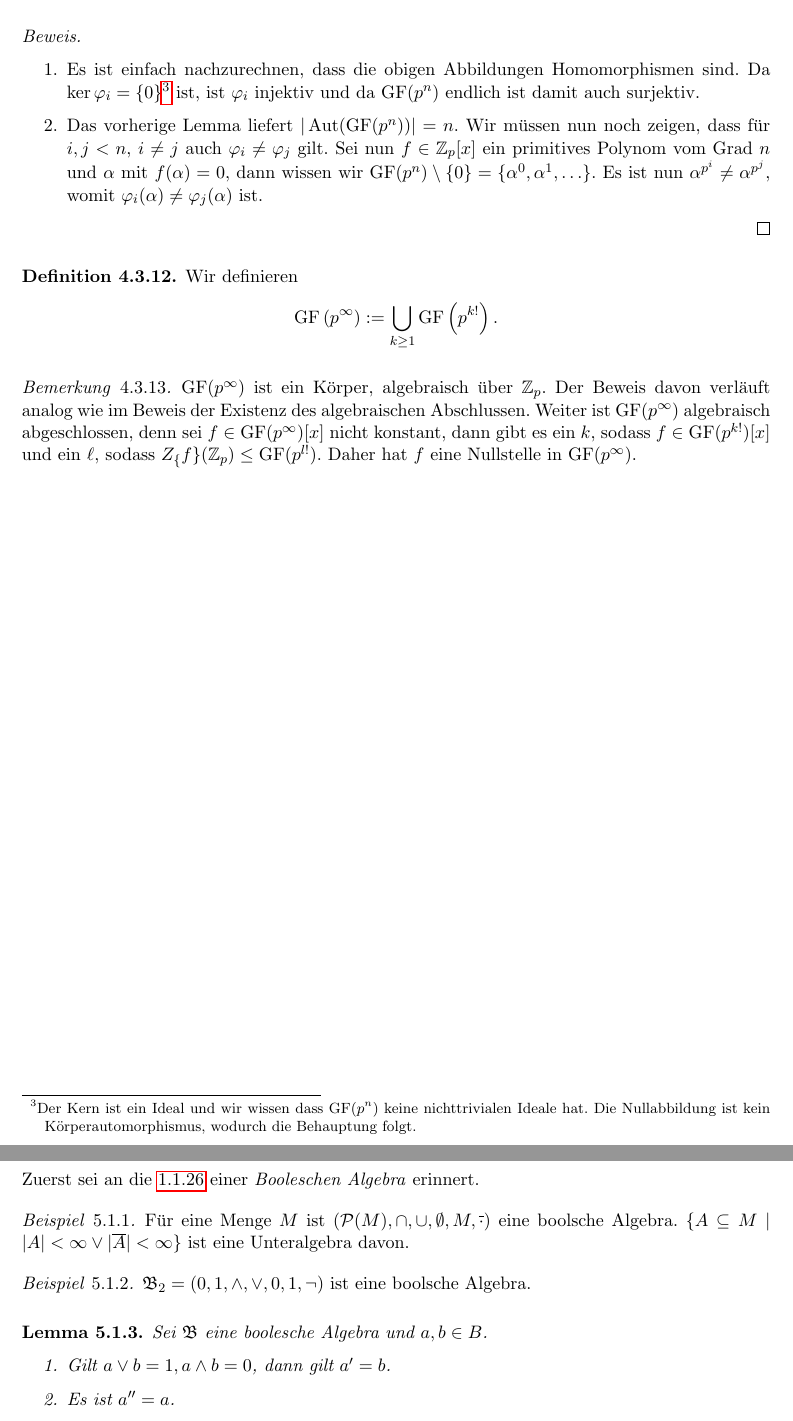
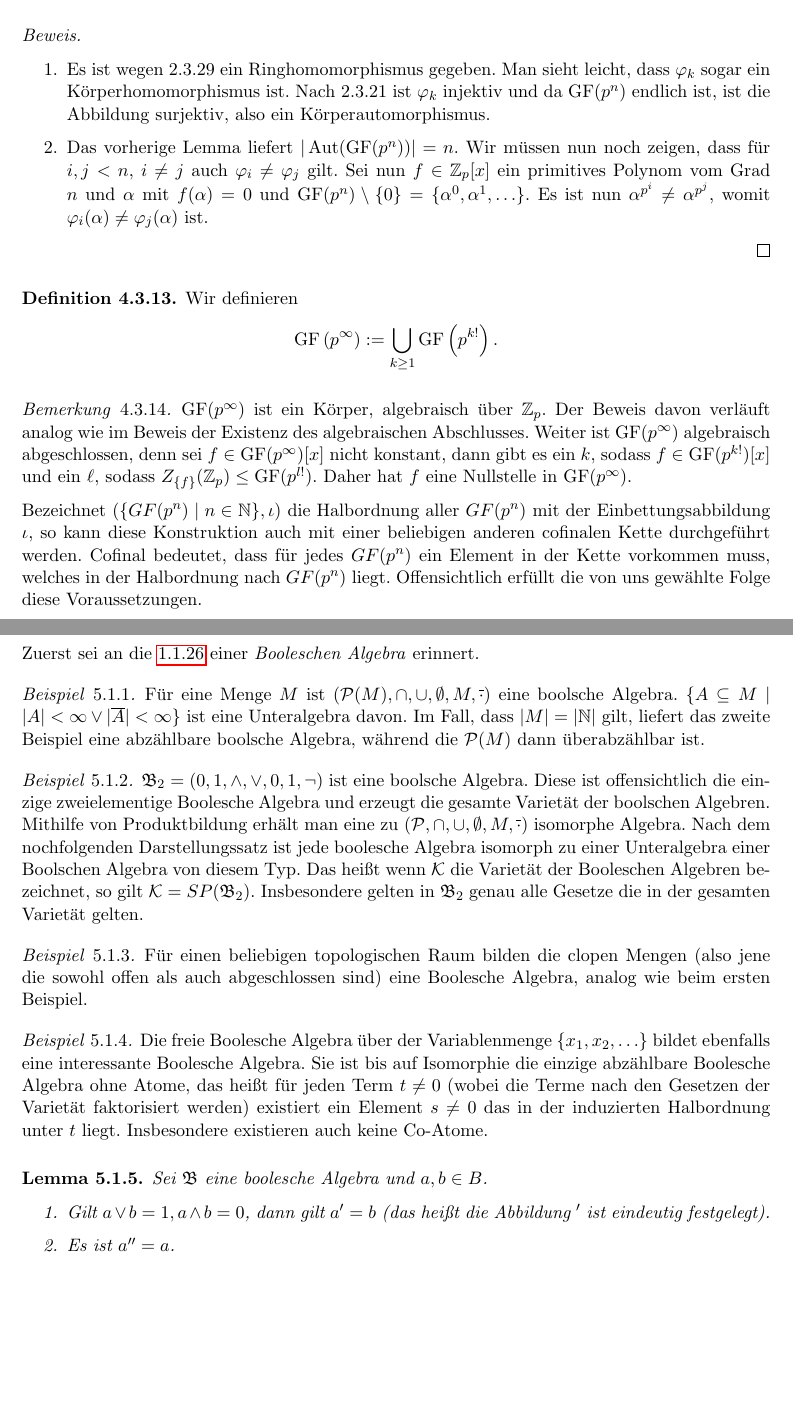
Before and after one commit to epsilon-equals-zero/algebra-2023s-vorlesung, a LaTeX document (src/document.tex, which reads src/04-koerper/endliche-körper.tex, src/05-boolesche-algebren/einfuehrung.tex): two parts of pages 77 and 78 of 81 before the commit and two parts of pages 77 and 78 of 82 after it, joined at a grey line, cut so that both start at the same text, the shorter picture padded with empty space. Compiled offline with pdfLaTeX.

Commit message:
Korrektur Vo 15-06

```diff
--- a/src/04-koerper/endliche-körper.tex
+++ b/src/04-koerper/endliche-körper.tex
@@ -134,9 +139,9 @@
 \end{theorem}
 \begin{proof}{\ }
     \begin{enumerate}
-        \item Es ist einfach nachzurechnen, dass die obigen Abbildungen Homomorphismen sind. Da $\ker \varphi_i = \{0\}$\footnote{Der Kern ist ein Ideal und wir wissen dass $\mathrm{GF}(p^n)$ keine nichttrivialen Ideale hat. Die Nullabbildung ist kein Körperautomorphismus, wodurch die Behauptung folgt.} ist, ist $\varphi_i$ injektiv und da $\mathrm{GF}(p^n)$ endlich ist damit auch surjektiv.
+        \item Es ist wegen \cref*{prop:frob_ringhomom} ein Ringhomomorphismus gegeben. Man sieht leicht, dass $\varphi_k$ sogar ein Körperhomomorphismus ist. Nach \cref*{corollary:koerperhomom_injektiv} ist $\varphi_k$ injektiv und da $\mathrm{GF}(p^n)$ endlich ist, ist die Abbildung surjektiv, also ein Körperautomorphismus.
 
-        \item Das vorherige Lemma liefert $\vert \Aut(\mathrm{GF}(p^n)) \vert = n$. Wir müssen nun noch zeigen, dass für $i, j < n$, $i \not= j$ auch $\varphi_i \not= \varphi_j$ gilt. Sei nun $f \in \mathbb{Z}_p[x]$ ein primitives Polynom vom Grad $n$ und $\alpha$ mit $f(\alpha) = 0$, dann wissen wir $\mathrm{GF}(p^n)\setminus\{0\} = \{\alpha^0, \alpha^1, \ldots\}$. Es ist nun $\alpha^{p^i} \not= \alpha^{p^j}$, womit $\varphi_i(\alpha) \not= \varphi_j(\alpha)$ ist.
+        \item Das vorherige Lemma liefert $\vert \Aut(\mathrm{GF}(p^n)) \vert = n$. Wir müssen nun noch zeigen, dass für $i, j < n$, $i \not= j$ auch $\varphi_i \not= \varphi_j$ gilt. Sei nun $f \in \mathbb{Z}_p[x]$ ein primitives Polynom vom Grad $n$ und $\alpha$ mit $f(\alpha) = 0$ und $\mathrm{GF}(p^n)\setminus\{0\} = \{\alpha^0, \alpha^1, \ldots\}$. Es ist nun $\alpha^{p^i} \not= \alpha^{p^j}$, womit $\varphi_i(\alpha) \not= \varphi_j(\alpha)$ ist.
     \end{enumerate}
 \end{proof}
 
@@ -145,5 +150,7 @@
         $$ \mathrm{GF}\left(p^\infty\right) := \bigcup_{k \ge 1} \mathrm{GF}\left(p^{k!}\right). $$
 \end{definition}
 \begin{remark}
-    $\mathrm{GF}(p^\infty)$ ist ein Körper, algebraisch über $\mathbb{Z}_p$. Der Beweis davon verläuft analog wie im Beweis der Existenz des algebraischen Abschlussen. Weiter ist $\mathrm{GF}(p^\infty)$ algebraisch abgeschlossen, denn sei $f \in \mathrm{GF}(p^\infty)[x]$ nicht konstant, dann gibt es ein $k$, sodass $f \in \mathrm{GF}(p^{k!})[x]$ und ein $\mathbb{\ell}$, sodass $Z_\{f\}(\mathbb{Z}_p) \le \mathrm{GF}(p^{l!})$. Daher hat $f$ eine Nullstelle in $\mathrm{GF}(p^\infty)$.
+    $\mathrm{GF}(p^\infty)$ ist ein Körper, algebraisch über $\mathbb{Z}_p$. Der Beweis davon verläuft analog wie im Beweis der Existenz des algebraischen Abschlusses. Weiter ist $\mathrm{GF}(p^\infty)$ algebraisch abgeschlossen, denn sei $f \in \mathrm{GF}(p^\infty)[x]$ nicht konstant, dann gibt es ein $k$, sodass $f \in \mathrm{GF}(p^{k!})[x]$ und ein $\mathbb{\ell}$, sodass $Z_{\{f\}}(\mathbb{Z}_p) \le \mathrm{GF}(p^{l!})$. Daher hat $f$ eine Nullstelle in $\mathrm{GF}(p^\infty)$.
+
+    Bezeichnet $(\{GF(p^{n})\mid n\in\mathbb{N}\},\iota)$ die Halbordnung aller $GF(p^n)$ mit der Einbettungsabbildung $\iota$, so kann diese Konstruktion auch mit einer beliebigen anderen cofinalen Kette durchgeführt werden. Cofinal bedeutet, dass für jedes $GF(p^n)$ ein Element in der Kette vorkommen muss, welches in der Halbordnung nach $GF(p^n)$ liegt. Offensichtlich erfüllt die von uns gewählte Folge diese Voraussetzungen.
 \end{remark}
--- a/src/05-boolesche-algebren/einfuehrung.tex
+++ b/src/05-boolesche-algebren/einfuehrung.tex
@@ -3,16 +3,24 @@
 Zuerst sei an die \cref{def:boolsche_algebra} einer \emph{Booleschen Algebra} erinnert.
 
 \begin{example}
-    Für eine Menge $M$ ist $(\mathcal{P}(M), \cap, \cup, \emptyset, M, \overline{\cdot})$ eine boolsche Algebra. $\{A \subseteq M \mid \vert A\vert < \infty \lor \vert \overline{A} \vert < \infty\}$ ist eine Unteralgebra davon.
+    Für eine Menge $M$ ist $(\mathcal{P}(M), \cap, \cup, \emptyset, M, \overline{\cdot})$ eine boolsche Algebra. $\{A \subseteq M \mid \vert A\vert < \infty \lor \vert \overline{A} \vert < \infty\}$ ist eine Unteralgebra davon. Im Fall, dass $|M|=|\mathbb{N}|$ gilt, liefert das zweite Beispiel eine abzählbare boolsche Algebra, während die $\mathcal{P}(M)$ dann überabzählbar ist.
 \end{example}
 \begin{example}
-    $\mathfrak{B}_2 = ({0,1}, \land, \lor, 0, 1, \lnot)$ ist eine boolsche Algebra.
+    $\mathfrak{B}_2 = ({0,1}, \land, \lor, 0, 1, \lnot)$ ist eine boolsche Algebra. Diese ist offensichtlich die einzige zweielementige Boolesche Algebra und erzeugt die gesamte Varietät der boolschen Algebren. Mithilfe von Produktbildung erhält man eine zu $(\mathcal{P},\cap,\cup,\emptyset,M,\overline{\cdot})$ isomorphe Algebra. Nach dem nochfolgenden Darstellungssatz ist jede boolesche Algebra isomorph zu einer Unteralgebra einer Boolschen Algebra von diesem Typ. Das heißt wenn $\mathcal{K}$ die Varietät der Booleschen Algebren bezeichnet, so gilt $\mathcal{K}=SP(\mathfrak{B}_2)$. Insbesondere gelten in $\mathfrak{B}_2$ genau alle Gesetze die in der gesamten Varietät gelten.
+\end{example}
+
+\begin{example}
+    Für einen beliebigen topologischen Raum bilden die clopen Mengen (also jene die sowohl offen als auch abgeschlossen sind) eine Boolesche Algebra, analog wie beim ersten Beispiel.
+\end{example}
+
+\begin{example}
+    Die freie Boolesche Algebra über der Variablenmenge $\{x_1,x_2,\ldots\}$ bildet ebenfalls eine interessante Boolesche Algebra. Sie ist bis auf Isomorphie die einzige abzählbare Boolesche Algebra ohne Atome, das heißt für jeden Term $t\neq 0$ (wobei die Terme nach den Gesetzen der Varietät faktorisiert werden) existiert ein Element $s\neq 0$ das in der induzierten Halbordnung unter $t$ liegt. Insbesondere existieren auch keine Co-Atome.
 \end{example}
 
 \begin{lemma}
     Sei $\mathfrak{B}$ eine boolesche Algebra und $a,b \in B$.
     \begin{enumerate}
-        \item Gilt $a \lor b = 1, a \land b = 0$, dann gilt $a' = b$.
+        \item Gilt $a \lor b = 1, a \land b = 0$, dann gilt $a' = b$ (das heißt die Abbildung $'$ ist eindeutig festgelegt).
         \item Es ist $a'' = a$.
         \item $0' = 1, 1' = 0$.
         \item $(a \lor b)' = a' \land b'$, $(a \land b)' = a' \lor b'$.
```
Also changed, not shown: src/02-elementare-strukturentheorie/ringe.tex (+10 -1 lines), src/03-teilbarkeit/teilen-mit-rest.tex (+1 -1 lines), src/04-koerper/koerpererweiterungen.tex (+9 -4 lines), src/04-koerper/endliche-körper.tex (11 more changed lines), src/05-boolesche-algebren/einfuehrung.tex (7 more changed lines).
